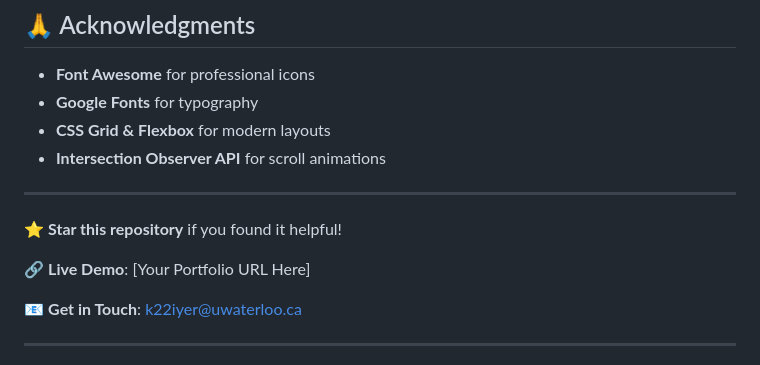
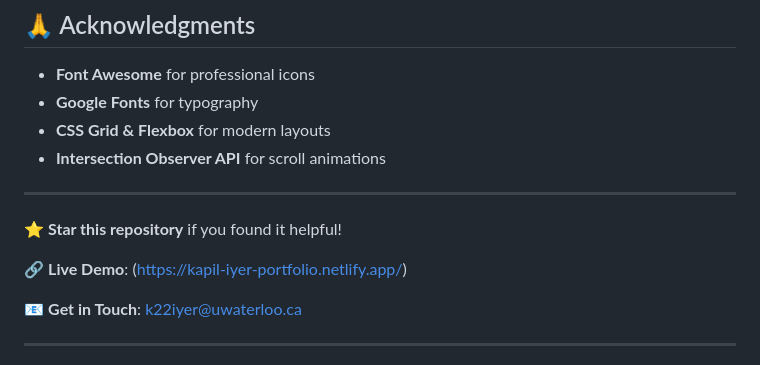
Before and after one commit to Kapil-Iyer/kapil-iyer-portfolio, a Markdown page: README.md, the part around the change. Drawn GitHub-style.

```diff
--- a/README.md
+++ b/README.md
@@ -218,7 +218,7 @@ This project is open source and available under the [MIT License](LICENSE).
 
 ⭐ **Star this repository** if you found it helpful!
 
-🔗 **Live Demo**: [Your Portfolio URL Here]
+🔗 **Live Demo**: (https://kapil-iyer-portfolio.netlify.app/)
 
 📧 **Get in Touch**: k22iyer@uwaterloo.ca
 
```
